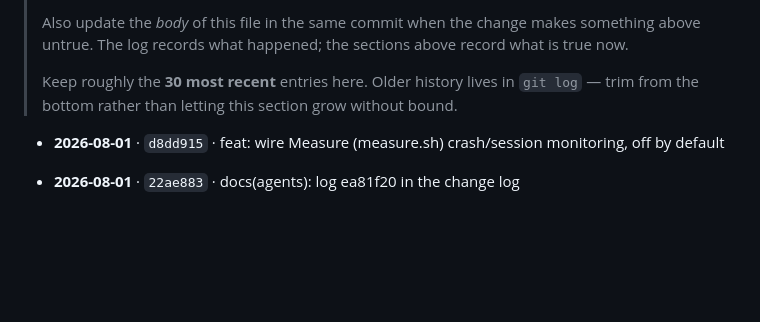
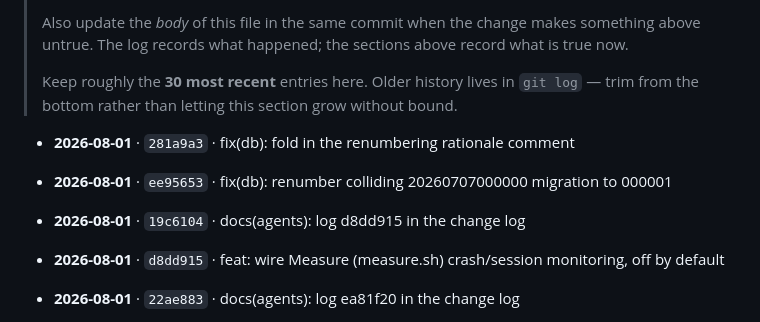
Before and after one commit to https-shubhamsahu/NON_SUS, a Markdown page: AGENTS.md, the part around the change. Rendered like a GitHub page; blank space fills up the shorter version.

Commit message:
docs(agents): log ee95653, 281a9a3 in the change log — why
The 20260707000000 timestamp collision (two migration files, one primary
key in supabase_migrations.schema_migrations) had been silently breaking
`supabase db push` for anyone who ran it, since the CLI would refuse to
insert a duplicate version row. Not caught earlier because nobody had run a
plain `db push` against this project in a while — the ledger drift from
squashing local migration history (see the reverted/applied repair spanning
20260611000000 through 20260725000000, done interactively this session
outside git) masked it behind a different error first.

Renumbering 20260707000000 -> 20260707000001 for
share_links_touch_reveal_choice.sql is bookkeeping only: the column
(`require_touch_reveal` on `share_links`) was already live in production,
confirmed via the NOTICE ... already exists, skipping output before the
duplicate-key error. No schema or data changed.

Co-Authored-By: Claude Sonnet 5 <noreply@anthropic.com>

```diff
--- a/AGENTS.md
+++ b/AGENTS.md
@@ -512,6 +512,12 @@ codebase — assume still outstanding unless you know otherwise.
 
 <!-- CHANGELOG:INSERT -->
 
+- **2026-08-01** · `281a9a3` · fix(db): fold in the renumbering rationale comment
+
+- **2026-08-01** · `ee95653` · fix(db): renumber colliding 20260707000000 migration to 000001
+
+- **2026-08-01** · `19c6104` · docs(agents): log d8dd915 in the change log
+
 - **2026-08-01** · `d8dd915` · feat: wire Measure (measure.sh) crash/session monitoring, off by default
 
 - **2026-08-01** · `22ae883` · docs(agents): log ea81f20 in the change log
```
